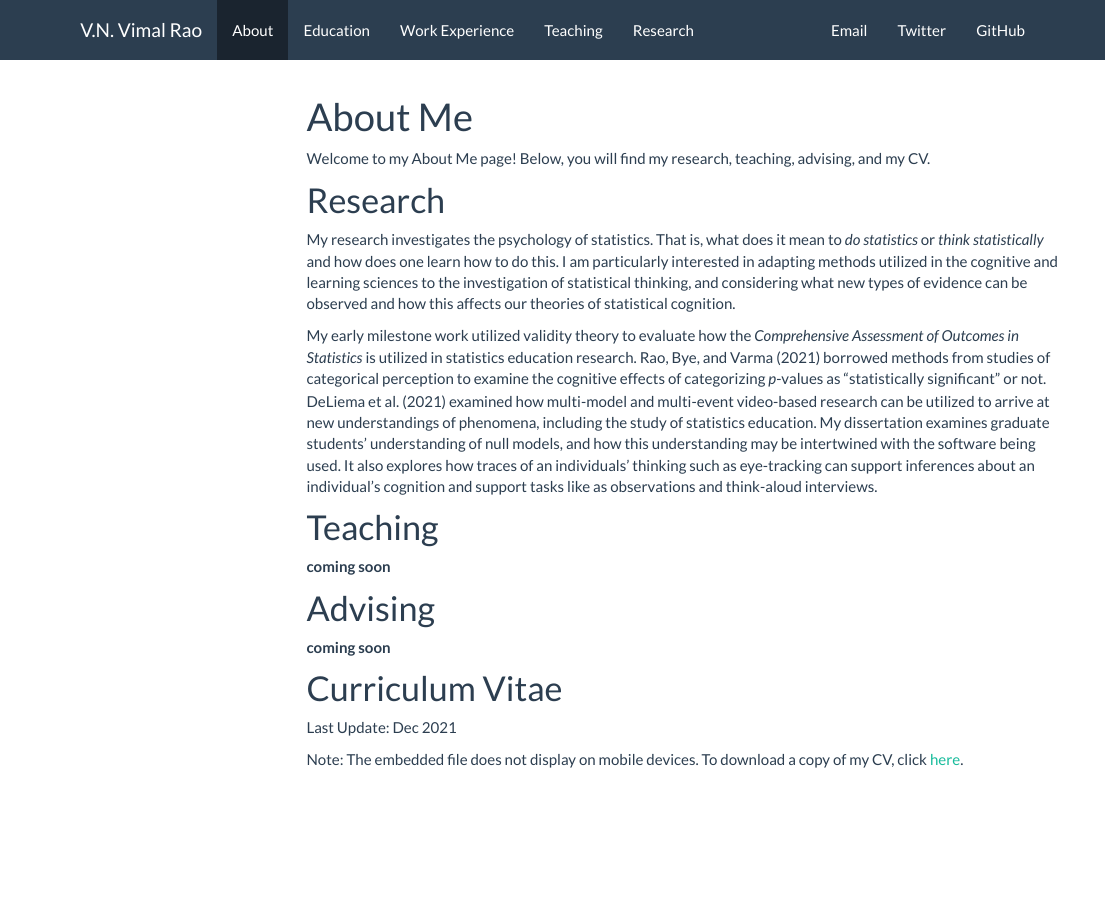
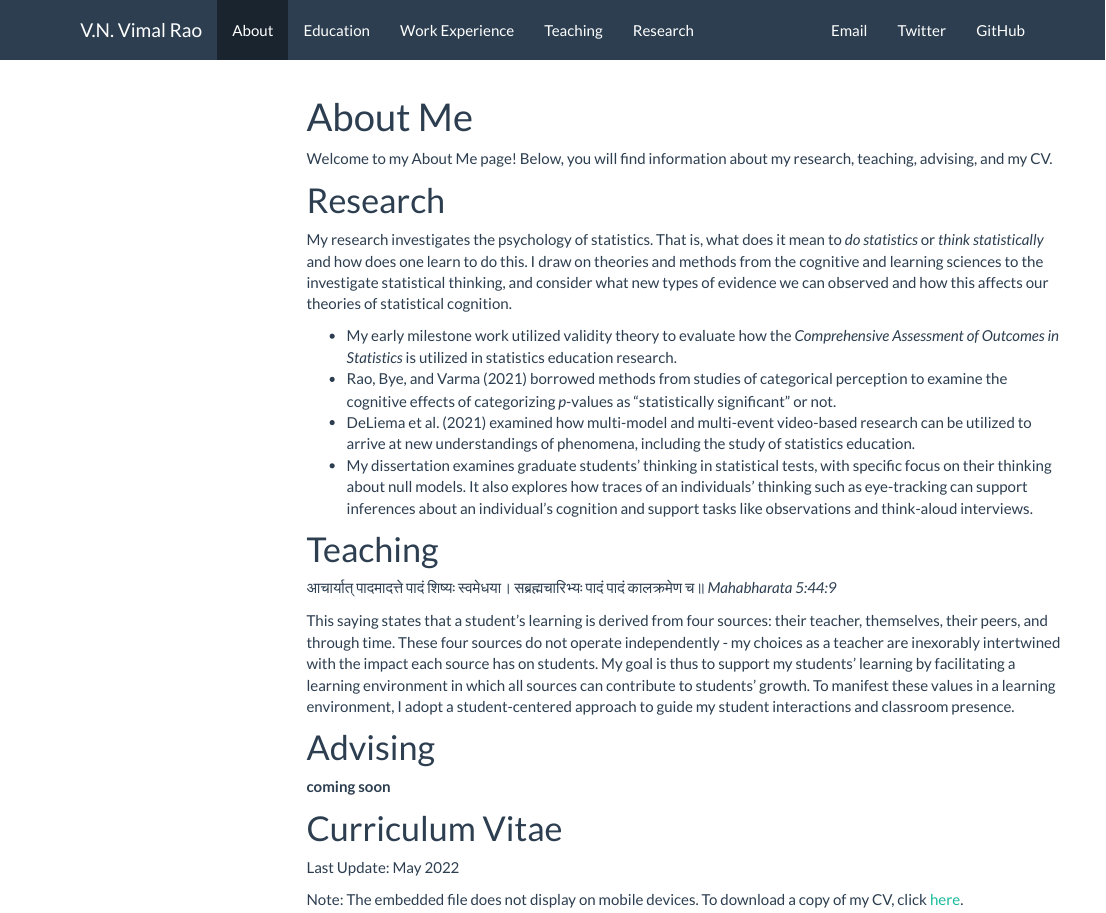
Before and after one commit to RaoVNV/RaoVNV.github.io, an R Markdown document (about.Rmd): the page in a window 1100 px wide, from its top. The pictures show the output file about.html that the author committed with the source, opened offline; library style sheets and scripts come from the installed R packages; menus at the side of the page are left out.

Commit message:
cv update may 22

```diff
--- a/about.Rmd
+++ b/about.Rmd
@@ -6,17 +6,22 @@ output:
     toc_float: true
 ---
 
-Welcome to my About Me page! Below, you will find my research, teaching, advising, and my CV.
+Welcome to my About Me page! Below, you will find information about my research, teaching, advising, and my CV.
 
 # Research
 
-My research investigates the psychology of statistics. That is, what does it mean to *do statistics* or *think statistically* and how does one learn how to do this. I am particularly interested in adapting methods utilized in the cognitive and learning sciences to the investigation of statistical thinking, and considering what new types of evidence can be observed and how this affects our theories of statistical cognition.
+My research investigates the psychology of statistics. That is, what does it mean to *do statistics* or *think statistically* and how does one learn to do this. I draw on theories and methods from the cognitive and learning sciences to the investigate statistical thinking, and consider what new types of evidence we can observed and how this affects our theories of statistical cognition.
 
-My early milestone work utilized validity theory to evaluate how the *Comprehensive Assessment of Outcomes in Statistics* is utilized in statistics education research. Rao, Bye, and Varma (2021) borrowed methods from studies of categorical perception to examine the cognitive effects of categorizing *p*-values as "statistically significant" or not. DeLiema et al. (2021) examined how multi-model and multi-event video-based research can be utilized to arrive at new understandings of phenomena, including the study of statistics education. My dissertation examines graduate students' understanding of null models, and how this understanding may be intertwined with the software being used. It also explores how traces of an individuals' thinking such as eye-tracking can support inferences about an individual's cognition and support tasks like as observations and think-aloud interviews.
+- My early milestone work utilized validity theory to evaluate how the *Comprehensive Assessment of Outcomes in Statistics* is utilized in statistics education research.
+- Rao, Bye, and Varma (2021) borrowed methods from studies of categorical perception to examine the cognitive effects of categorizing *p*-values as "statistically significant" or not.
+- DeLiema et al. (2021) examined how multi-model and multi-event video-based research can be utilized to arrive at new understandings of phenomena, including the study of statistics education.
+- My dissertation examines graduate students' thinking in statistical tests, with specific focus on their thinking about null models. It also explores how traces of an individuals' thinking such as eye-tracking can support inferences about an individual's cognition and support tasks like observations and think-aloud interviews.
 
 # Teaching
 
-**coming soon**
+आचार्यात् पादमादत्ते पादं शिष्यः स्वमेधया। सब्रह्मचारिभ्यः पादं पादं कालक्रमेण च॥ *Mahabharata 5:44:9*
+
+This saying states that a student’s learning is derived from four sources: their teacher, themselves, their peers, and through time. These four sources do not operate independently - my choices as a teacher are inexorably intertwined with the impact each source has on students. My goal is thus to support my students’ learning by facilitating a learning environment in which all sources can contribute to students’ growth. To manifest these values in a learning environment, I adopt a student-centered approach to guide my student interactions and classroom presence.
 
 
 # Advising
@@ -26,7 +31,7 @@ My early milestone work utilized validity theory to evaluate how the *Comprehens
 
 # Curriculum Vitae
 
-Last Update: Dec 2021
+Last Update: May 2022
 
 Note: The embedded file does not display on mobile devices. To download a copy of my CV, click [here](https://github.com/RaoVNV/RaoVNV.github.io/raw/main/RaoVNV_CV.pdf).
 
```
Also changed, not shown: education.Rmd (+4 -4 lines), RaoVNV_CV.pdf, about.html, education.html.
